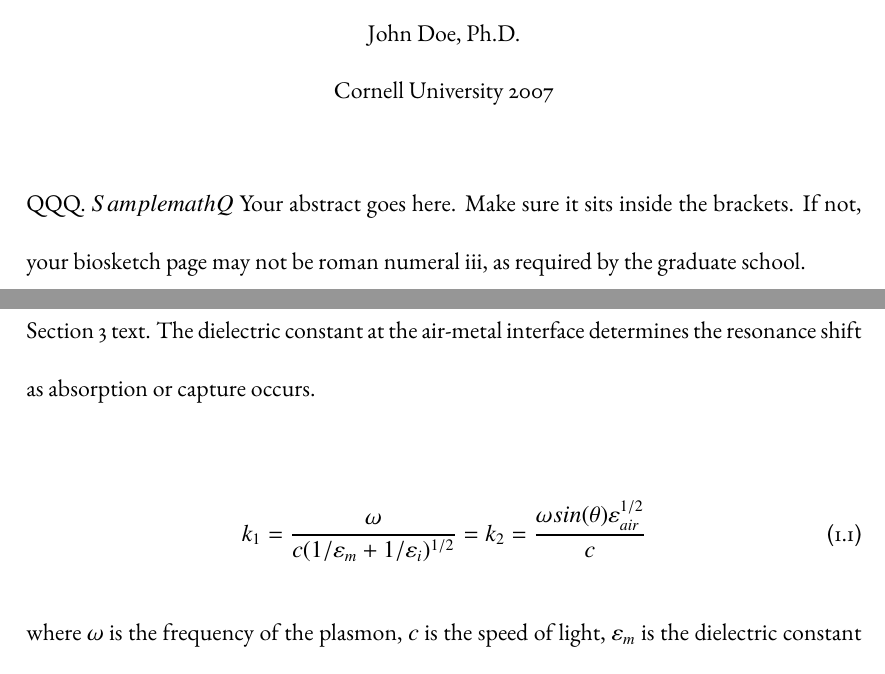
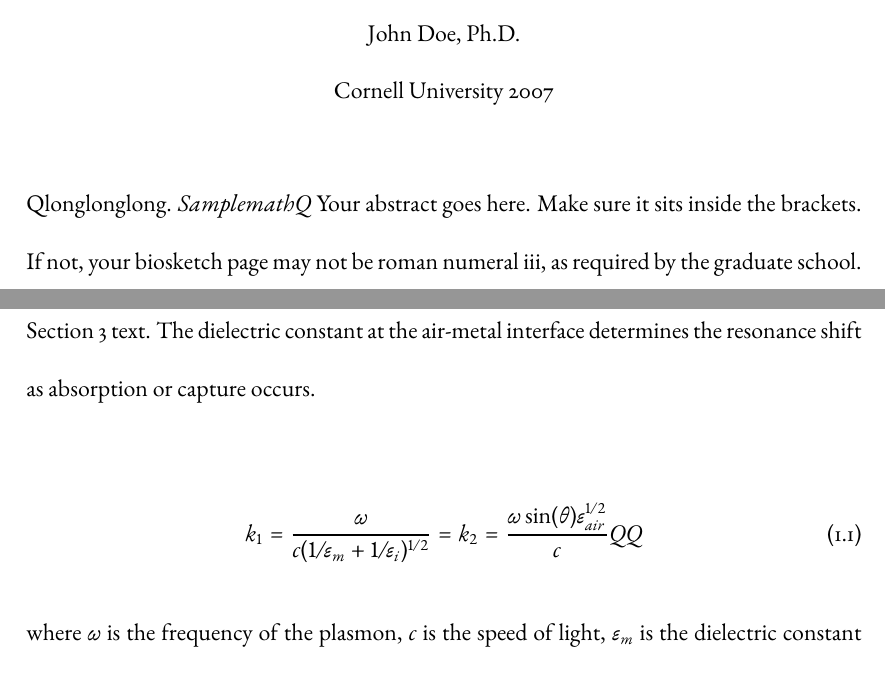
Before and after one commit to utilmon/thesis, a LaTeX thesis (cornell-2.9/sampleThesis.tex): two parts of pages 3 and 11 of 19, joined at a grey line, cut so that both start at the same text. Compiled offline with LaTeX, dvips and Ghostscript.

Commit message:
use ebgaramond-maths instead

```diff
--- a/cornell-2.9/sampleThesis.tex
+++ b/cornell-2.9/sampleThesis.tex
@@ -19,8 +19,8 @@
 \usepackage{hangcaption}
 \usepackage{txfonts}
 %\usepackage{palatino}
-\usepackage{ebgaramond}
-%\usepackage{ebgaramond-maths}
+%\usepackage{ebgaramond}
+\usepackage{ebgaramond-maths}
 \usepackage[fontsize=12pt]{scrextend}
 \usepackage[Bjornstrup]{fncychap}
 \usepackage{hyperref} % hyperref should come last
@@ -54,7 +54,7 @@
 \makecopyright
 
 \begin{abstract}
-  QQQ. $Sample math Q$
+  Qlonglonglong. $Sample math Q$
 Your abstract goes here. Make sure it sits inside the brackets. If not,
 your biosketch page may not be roman numeral iii, as required by the
 graduate school.
@@ -110,7 +110,7 @@ determines the resonance shift as absorption or capture occurs.
 
 \begin{equation}
 k_1=\frac{\omega }{c({1/\varepsilon_m + 1/\varepsilon_i})^{1/2}}=k_2=\frac{\omega
-sin(\theta)\varepsilon_{air}^{1/2}}{c}
+\sin(\theta)\varepsilon_{air}^{1/2}}{c} QQ
 \end{equation}
 
 \noindent
```
